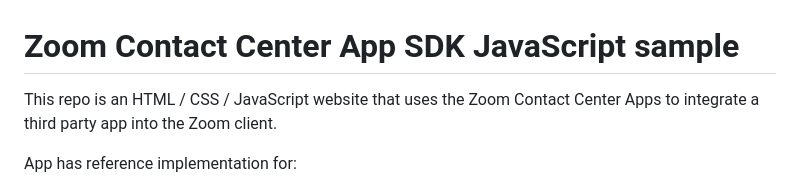
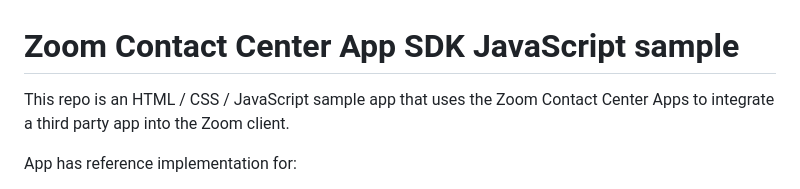
Before and after one commit to just-zoomit/zccapps-js-sample, a Markdown page: README.md, the part around the change. Rendered like a GitHub page.

```diff
--- a/README.md
+++ b/README.md
@@ -1,6 +1,6 @@
 # Zoom Contact Center App SDK JavaScript sample
 
-This repo is an HTML / CSS / JavaScript website that uses the Zoom Contact Center Apps to integrate a third party app into the Zoom client.
+This repo is an HTML / CSS / JavaScript sample app that uses the Zoom Contact Center Apps to integrate a third party app into the Zoom client.
 
 App has reference implementation for:
 
```
Also changed, not shown: zcc-apps-quickstart-manifest/README.md (added, +173 -0 lines).
